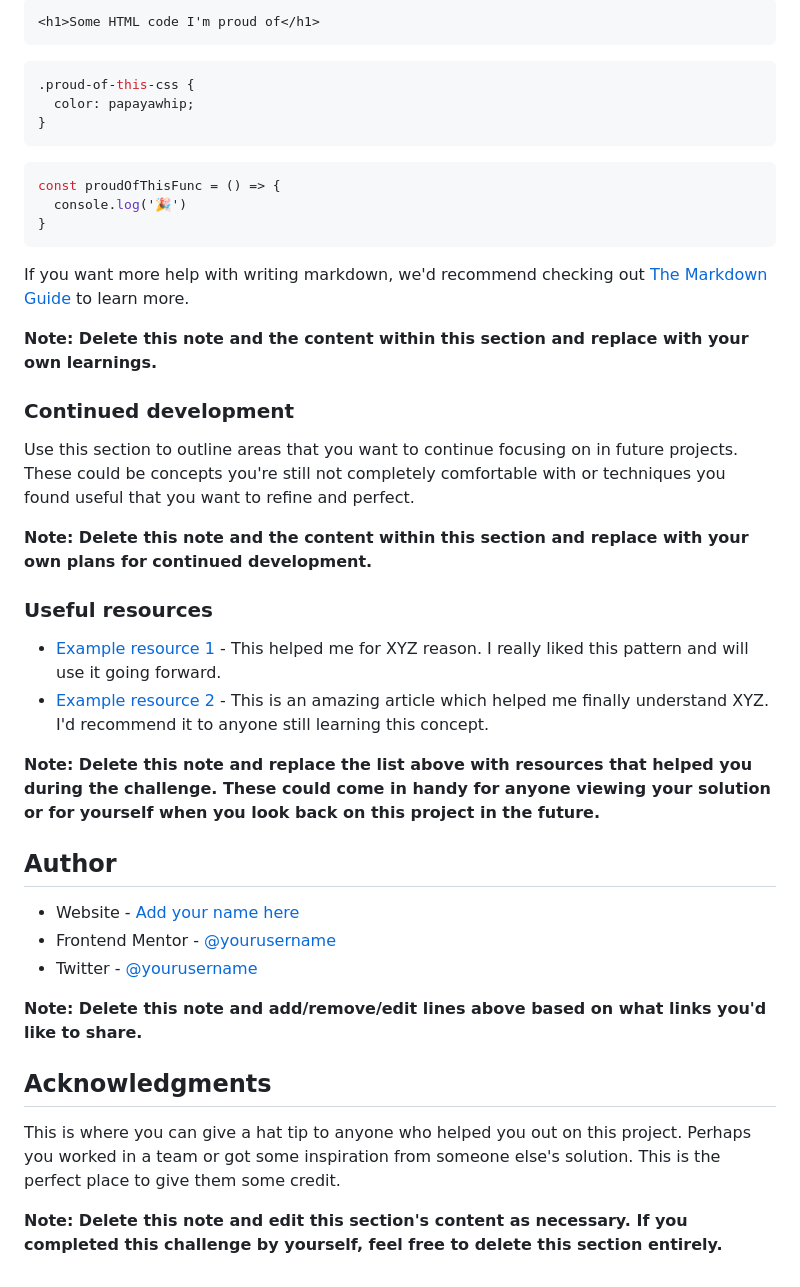
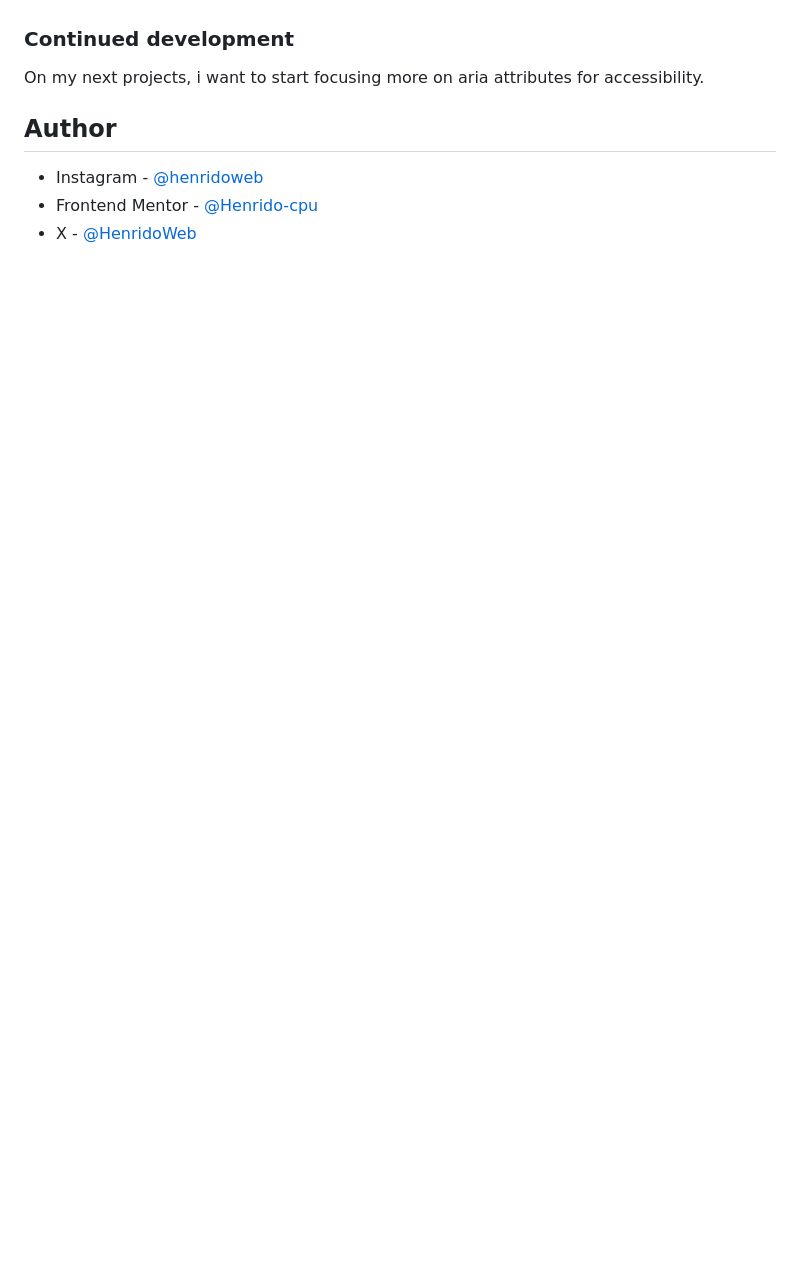
Before and after one commit to Henrido-cpu/recipe-page, a Markdown page: README-template.md, the part around the change printed below. GitHub-like rendering; blank space fills up the shorter version.

````diff
--- a/README-template.md
+++ b/README-template.md
@@ -60,45 +61,14 @@ To see how you can add code snippets, see below:
 
-```html
-<h1>Some HTML code I'm proud of</h1>
-```
-```css
-.proud-of-this-css {
-  color: papayawhip;
-}
-```
-```js
-const proudOfThisFunc = () => {
-  console.log('🎉')
-}
-```
-
-If you want more help with writing markdown, we'd recommend checking out [The Markdown Guide](https://www.markdownguide.org/) to learn more.
-
-**Note: Delete this note and the content within this section and replace with your own learnings.**
 
 ### Continued development
 
-Use this section to outline areas that you want to continue focusing on in future projects. These could be concepts you're still not completely comfortable with or techniques you found useful that you want to refine and perfect.
+On my next projects, i want to start focusing more on aria attributes for accessibility.
 
-**Note: Delete this note and the content within this section and replace with your own plans for continued development.**
 
-### Useful resources
 
-- [Example resource 1](https://www.example.com) - This helped me for XYZ reason. I really liked this pattern and will use it going forward.
-- [Example resource 2](https://www.example.com) - This is an amazing article which helped me finally understand XYZ. I'd recommend it to anyone still learning this concept.
-
-**Note: Delete this note and replace the list above with resources that helped you during the challenge. These could come in handy for anyone viewing your solution or for yourself when you look back on this project in the future.**
 
 ## Author
 
-- Website - [Add your name here](https://www.your-site.com)
-- Frontend Mentor - [@yourusername](https://www.frontendmentor.io/profile/yourusername)
-- Twitter - [@yourusername](https://www.twitter.com/yourusername)
-
-**Note: Delete this note and add/remove/edit lines above based on what links you'd like to share.**
-
-## Acknowledgments
-
-This is where you can give a hat tip to anyone who helped you out on this project. Perhaps you worked in a team or got some inspiration from someone else's solution. This is the perfect place to give them some credit.
-
-**Note: Delete this note and edit this section's content as necessary. If you completed this challenge by yourself, feel free to delete this section entirely.**
+- Instagram - [@henridoweb](https://www.instagram.com/henridoweb/)
+- Frontend Mentor - [@Henrido-cpu](https://www.frontendmentor.io/profile/Henrido-cpu)
+- X - [@HenridoWeb](https://x.com/HenridoWeb)
````
Also changed, not shown: other parts of README-template.md (+22 -21 lines), assets/images/127.0.0.1_5500_index.html.png (added).
